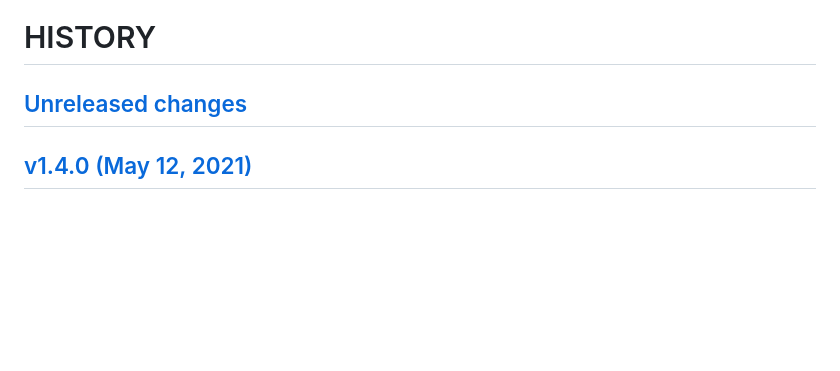
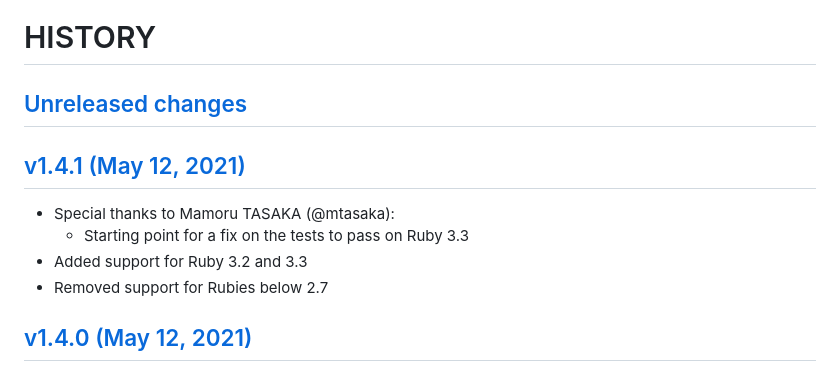
Before and after one commit to ms-ati/docile, a Markdown page: HISTORY.md, the part around the change. Drawn GitHub-style; blank space fills up the shorter version.

Commit message:
Update HISTORY.md for 1.4.1

```diff
--- a/HISTORY.md
+++ b/HISTORY.md
@@ -1,6 +1,13 @@
 # HISTORY
 
-## [Unreleased changes](http://github.com/ms-ati/docile/compare/v1.4.0...main)
+## [Unreleased changes](http://github.com/ms-ati/docile/compare/v1.4.1...main)
+
+## [v1.4.1 (May 12, 2021)](http://github.com/ms-ati/docile/compare/v1.4.0...v1.4.1)
+
+  - Special thanks to Mamoru TASAKA (@mtasaka):
+    - Starting point for a fix on the tests to pass on Ruby 3.3
+  - Added support for Ruby 3.2 and 3.3
+  - Removed support for Rubies below 2.7
 
 ## [v1.4.0 (May 12, 2021)](http://github.com/ms-ati/docile/compare/v1.3.5...v1.4.0)
 
```
